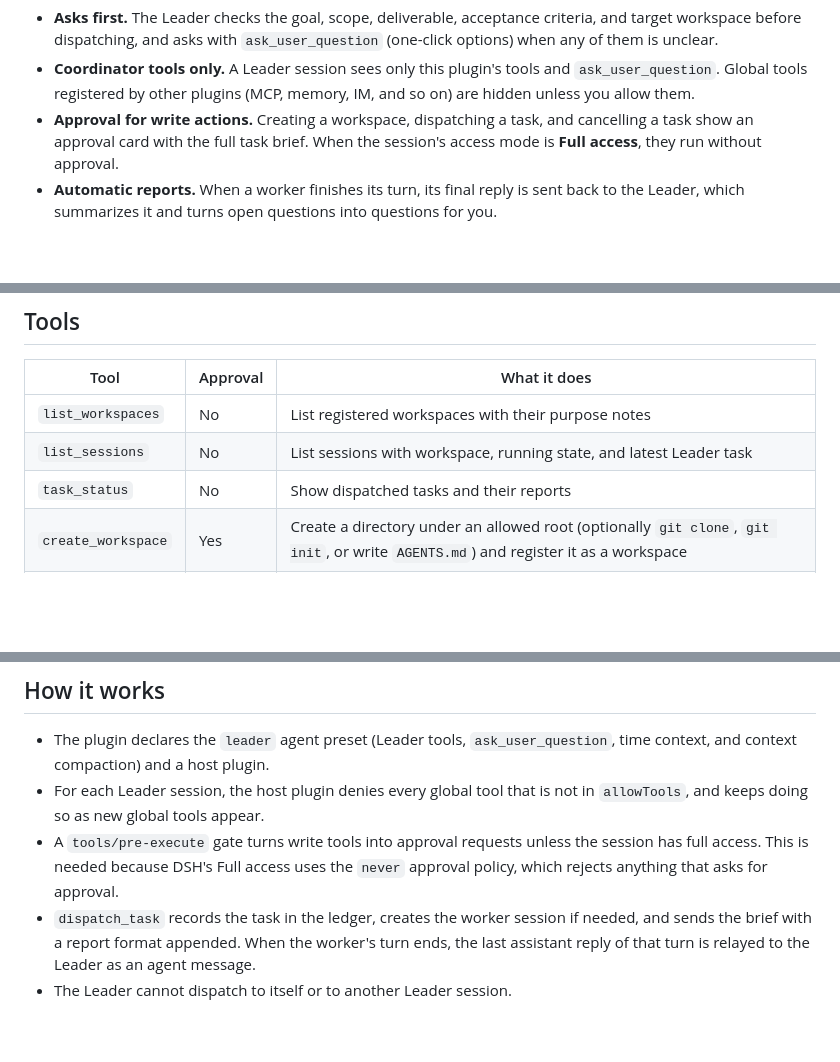
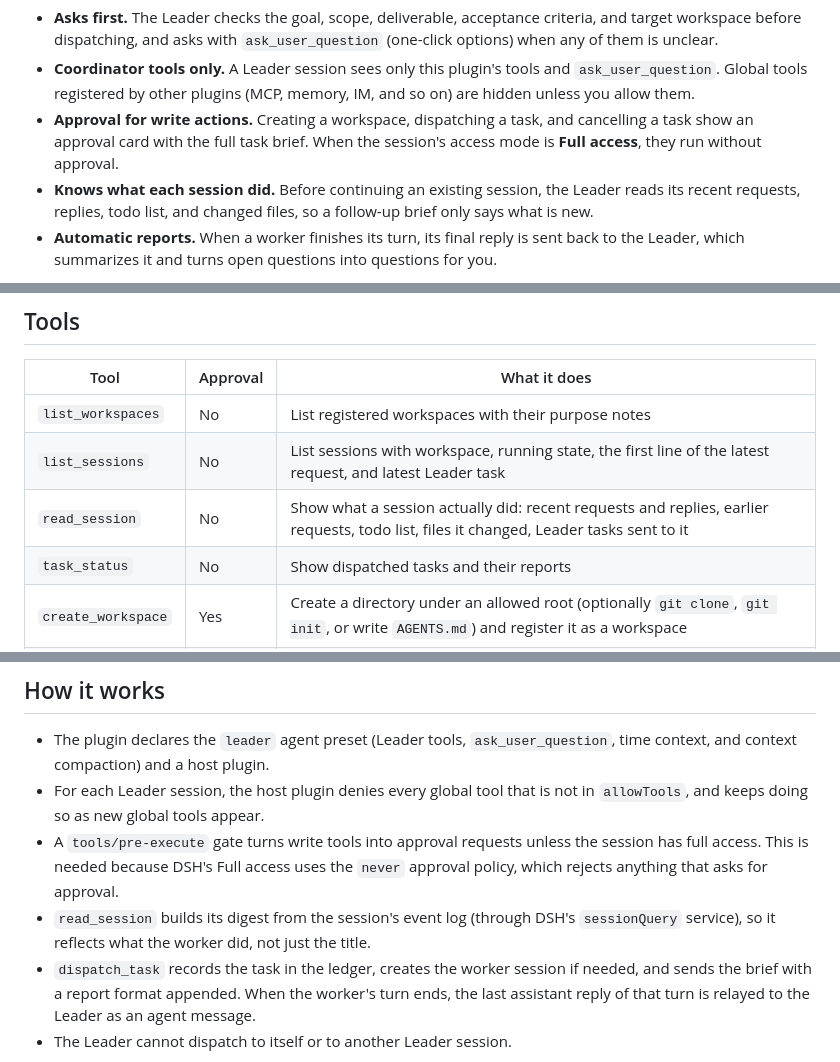
Before and after one commit to RickT34/dsh-super-leader, a Markdown page: README.md, 3 parts joined by grey strips. Drawn GitHub-style; blank space fills up the shorter version.

```diff
--- a/README.md
+++ b/README.md
@@ -7,6 +7,7 @@ A **Leader** agent preset for DeepSeek Harness. A Leader session does not do the
 - **Asks first.** The Leader checks the goal, scope, deliverable, acceptance criteria, and target workspace before dispatching, and asks with `ask_user_question` (one-click options) when any of them is unclear.
 - **Coordinator tools only.** A Leader session sees only this plugin's tools and `ask_user_question`. Global tools registered by other plugins (MCP, memory, IM, and so on) are hidden unless you allow them.
 - **Approval for write actions.** Creating a workspace, dispatching a task, and cancelling a task show an approval card with the full task brief. When the session's access mode is **Full access**, they run without approval.
+- **Knows what each session did.** Before continuing an existing session, the Leader reads its recent requests, replies, todo list, and changed files, so a follow-up brief only says what is new.
 - **Automatic reports.** When a worker finishes its turn, its final reply is sent back to the Leader, which summarizes it and turns open questions into questions for you.
 
 ![The Leader clarifies the request](assets/clarify.png)
@@ -30,7 +39,8 @@ Restart `dsh web`. Then click **New Session**, open the mode menu next to the wo
 | Tool | Approval | What it does |
 |---|---|---|
 | `list_workspaces` | No | List registered workspaces with their purpose notes |
-| `list_sessions` | No | List sessions with workspace, running state, and latest Leader task |
+| `list_sessions` | No | List sessions with workspace, running state, the first line of the latest request, and latest Leader task |
+| `read_session` | No | Show what a session actually did: recent requests and replies, earlier requests, todo list, files it changed, Leader tasks sent to it |
 | `task_status` | No | Show dispatched tasks and their reports |
 | `create_workspace` | Yes | Create a directory under an allowed root (optionally `git clone`, `git init`, or write `AGENTS.md`) and register it as a workspace |
 | `dispatch_task` | Yes | Send a task brief to an existing session, or to a new session in a workspace |
@@ -70,6 +80,7 @@ Override the `super-leader` entry in your profile's `cordis.patch.yml`:
 - The plugin declares the `leader` agent preset (Leader tools, `ask_user_question`, time context, and context compaction) and a host plugin.
 - For each Leader session, the host plugin denies every global tool that is not in `allowTools`, and keeps doing so as new global tools appear.
 - A `tools/pre-execute` gate turns write tools into approval requests unless the session has full access. This is needed because DSH's Full access uses the `never` approval policy, which rejects anything that asks for approval.
+- `read_session` builds its digest from the session's event log (through DSH's `sessionQuery` service), so it reflects what the worker did, not just the title.
 - `dispatch_task` records the task in the ledger, creates the worker session if needed, and sends the brief with a report format appended. When the worker's turn ends, the last assistant reply of that turn is relayed to the Leader as an agent message.
 - The Leader cannot dispatch to itself or to another Leader session.
 
```
Also changed, not shown: other parts of README.md (+9 -1 lines), DESIGN.md (+7 -0 lines), README.zh.md (+13 -2 lines), assets/followup-leader.png (added), assets/followup-worker.png (added), 5 other files.
